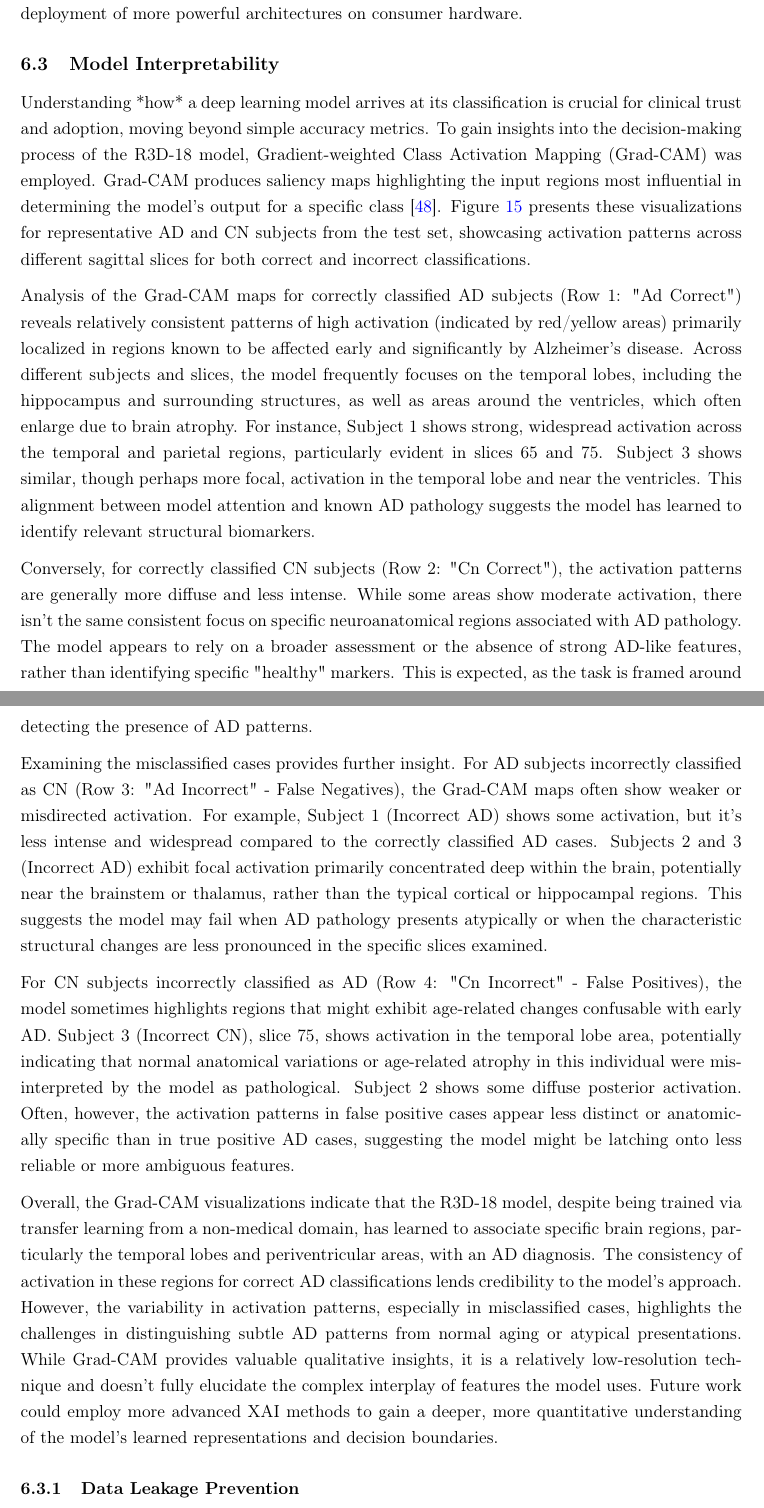
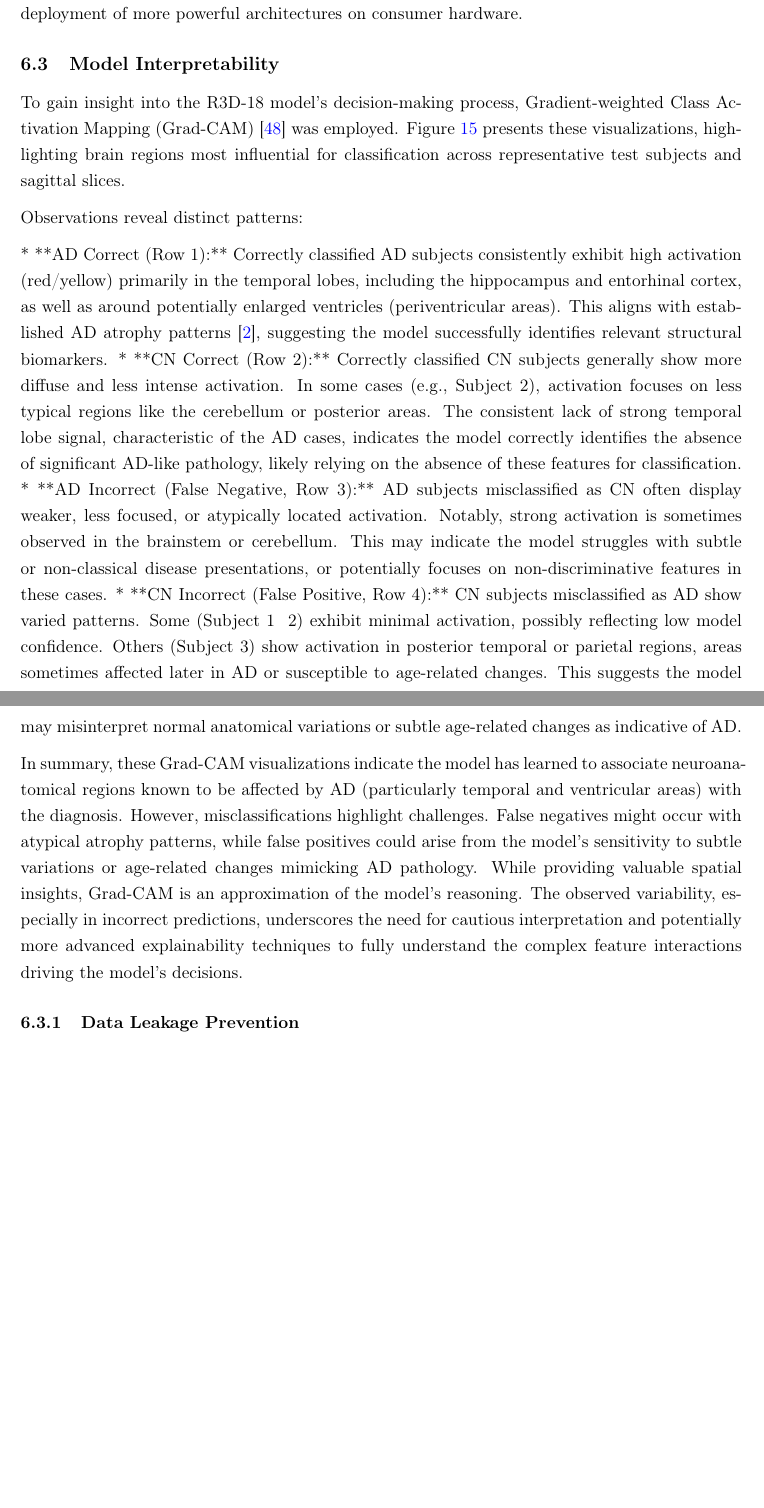
Before and after one commit to Rhys-Alexander/FYP, a LaTeX document (latex_report/main.tex): two parts of pages 34 and 35 of 45 before the commit and two parts of pages 34 and 35 of 44 after it, joined at a grey line, cut so that both start at the same text, the shorter picture padded with empty space. Compiled offline with pdfLaTeX.

Commit message:
Model Interpretability

```diff
--- a/latex_report/main.tex
+++ b/latex_report/main.tex
@@ -855,18 +855,16 @@ These technical insights suggest several directions for future research: develop
 
 \subsection{Model Interpretability}
 
-Understanding *how* a deep learning model arrives at its classification is crucial for clinical trust and adoption, moving beyond simple accuracy metrics. To gain insights into the decision-making process of the R3D-18 model, Gradient-weighted Class Activation Mapping (Grad-CAM) was employed. Grad-CAM produces saliency maps highlighting the input regions most influential in determining the model's output for a specific class~\cite{selvaraju2017grad}. Figure \ref{fig:gradcam} presents these visualizations for representative AD and CN subjects from the test set, showcasing activation patterns across different sagittal slices for both correct and incorrect classifications.
+To gain insight into the R3D-18 model's decision-making process, Gradient-weighted Class Activation Mapping (Grad-CAM)~\cite{selvaraju2017grad} was employed. Figure \ref{fig:gradcam} presents these visualizations, highlighting brain regions most influential for classification across representative test subjects and sagittal slices.
 
-Analysis of the Grad-CAM maps for correctly classified AD subjects (Row 1: "Ad Correct") reveals relatively consistent patterns of high activation (indicated by red/yellow areas) primarily localized in regions known to be affected early and significantly by Alzheimer's disease. Across different subjects and slices, the model frequently focuses on the temporal lobes, including the hippocampus and surrounding structures, as well as areas around the ventricles, which often enlarge due to brain atrophy. For instance, Subject 1 shows strong, widespread activation across the temporal and parietal regions, particularly evident in slices 65 and 75. Subject 3 shows similar, though perhaps more focal, activation in the temporal lobe and near the ventricles. This alignment between model attention and known AD pathology suggests the model has learned to identify relevant structural biomarkers.
+Observations reveal distinct patterns:
 
-Conversely, for correctly classified CN subjects (Row 2: "Cn Correct"), the activation patterns are generally more diffuse and less intense. While some areas show moderate activation, there isn't the same consistent focus on specific neuroanatomical regions associated with AD pathology. The model appears to rely on a broader assessment or the absence of strong AD-like features, rather than identifying specific "healthy" markers. This is expected, as the task is framed around detecting the presence of AD patterns.
+*   **AD Correct (Row 1):** Correctly classified AD subjects consistently exhibit high activation (red/yellow) primarily in the temporal lobes, including the hippocampus and entorhinal cortex, as well as around potentially enlarged ventricles (periventricular areas). This aligns with established AD atrophy patterns \cite{vemuri2010role}, suggesting the model successfully identifies relevant structural biomarkers.
+*   **CN Correct (Row 2):** Correctly classified CN subjects generally show more diffuse and less intense activation. In some cases (e.g., Subject 2), activation focuses on less typical regions like the cerebellum or posterior areas. The consistent lack of strong temporal lobe signal, characteristic of the AD cases, indicates the model correctly identifies the absence of significant AD-like pathology, likely relying on the absence of these features for classification.
+*   **AD Incorrect (False Negative, Row 3):** AD subjects misclassified as CN often display weaker, less focused, or atypically located activation. Notably, strong activation is sometimes observed in the brainstem or cerebellum. This may indicate the model struggles with subtle or non-classical disease presentations, or potentially focuses on non-discriminative features in these cases.
+*   **CN Incorrect (False Positive, Row 4):** CN subjects misclassified as AD show varied patterns. Some (Subject 1 & 2) exhibit minimal activation, possibly reflecting low model confidence. Others (Subject 3) show activation in posterior temporal or parietal regions, areas sometimes affected later in AD or susceptible to age-related changes. This suggests the model may misinterpret normal anatomical variations or subtle age-related changes as indicative of AD.
 
-Examining the misclassified cases provides further insight. For AD subjects incorrectly classified as CN (Row 3: "Ad Incorrect" - False Negatives), the Grad-CAM maps often show weaker or misdirected activation. For example, Subject 1 (Incorrect AD) shows some activation, but it's less intense and widespread compared to the correctly classified AD cases. Subjects 2 and 3 (Incorrect AD) exhibit focal activation primarily concentrated deep within the brain, potentially near the brainstem or thalamus, rather than the typical cortical or hippocampal regions. This suggests the model may fail when AD pathology presents atypically or when the characteristic structural changes are less pronounced in the specific slices examined.
-
-For CN subjects incorrectly classified as AD (Row 4: "Cn Incorrect" - False Positives), the model sometimes highlights regions that might exhibit age-related changes confusable with early AD. Subject 3 (Incorrect CN), slice 75, shows activation in the temporal lobe area, potentially indicating that normal anatomical variations or age-related atrophy in this individual were misinterpreted by the model as pathological. Subject 2 shows some diffuse posterior activation. Often, however, the activation patterns in false positive cases appear less distinct or anatomically specific than in true positive AD cases, suggesting the model might be latching onto less reliable or more ambiguous features.
-
-Overall, the Grad-CAM visualizations indicate that the R3D-18 model, despite being trained via transfer learning from a non-medical domain, has learned to associate specific brain regions, particularly the temporal lobes and periventricular areas, with an AD diagnosis. The consistency of activation in these regions for correct AD classifications lends credibility to the model's approach. However, the variability in activation patterns, especially in misclassified cases, highlights the challenges in distinguishing subtle AD patterns from normal aging or atypical presentations. While Grad-CAM provides valuable qualitative insights, it is a relatively low-resolution technique and doesn't fully elucidate the complex interplay of features the model uses. Future work could employ more advanced XAI methods to gain a deeper, more quantitative understanding of the model's learned representations and decision boundaries.
-
+In summary, these Grad-CAM visualizations indicate the model has learned to associate neuroanatomical regions known to be affected by AD (particularly temporal and ventricular areas) with the diagnosis. However, misclassifications highlight challenges. False negatives might occur with atypical atrophy patterns, while false positives could arise from the model's sensitivity to subtle variations or age-related changes mimicking AD pathology. While providing valuable spatial insights, Grad-CAM is an approximation of the model's reasoning. The observed variability, especially in incorrect predictions, underscores the need for cautious interpretation and potentially more advanced explainability techniques to fully understand the complex feature interactions driving the model's decisions.
 
 \subsubsection{Data Leakage Prevention}
 
```
